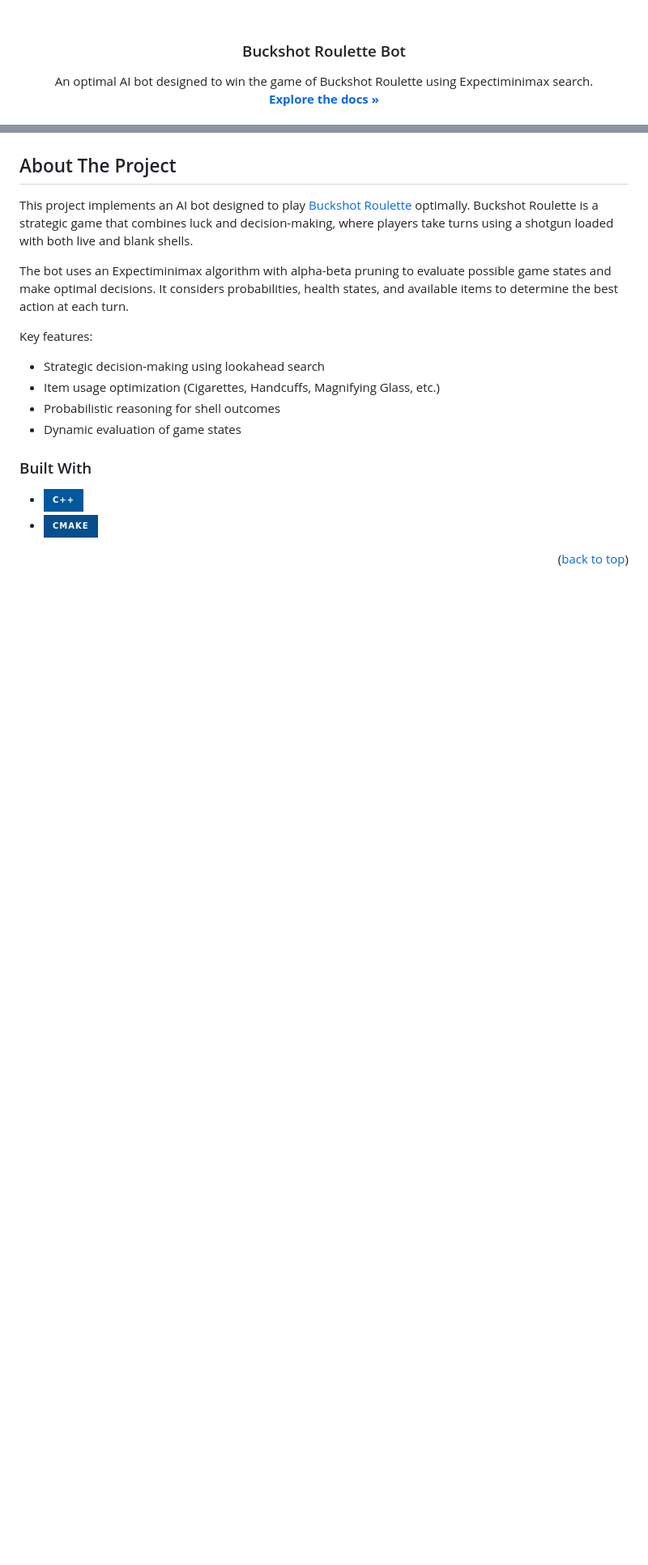
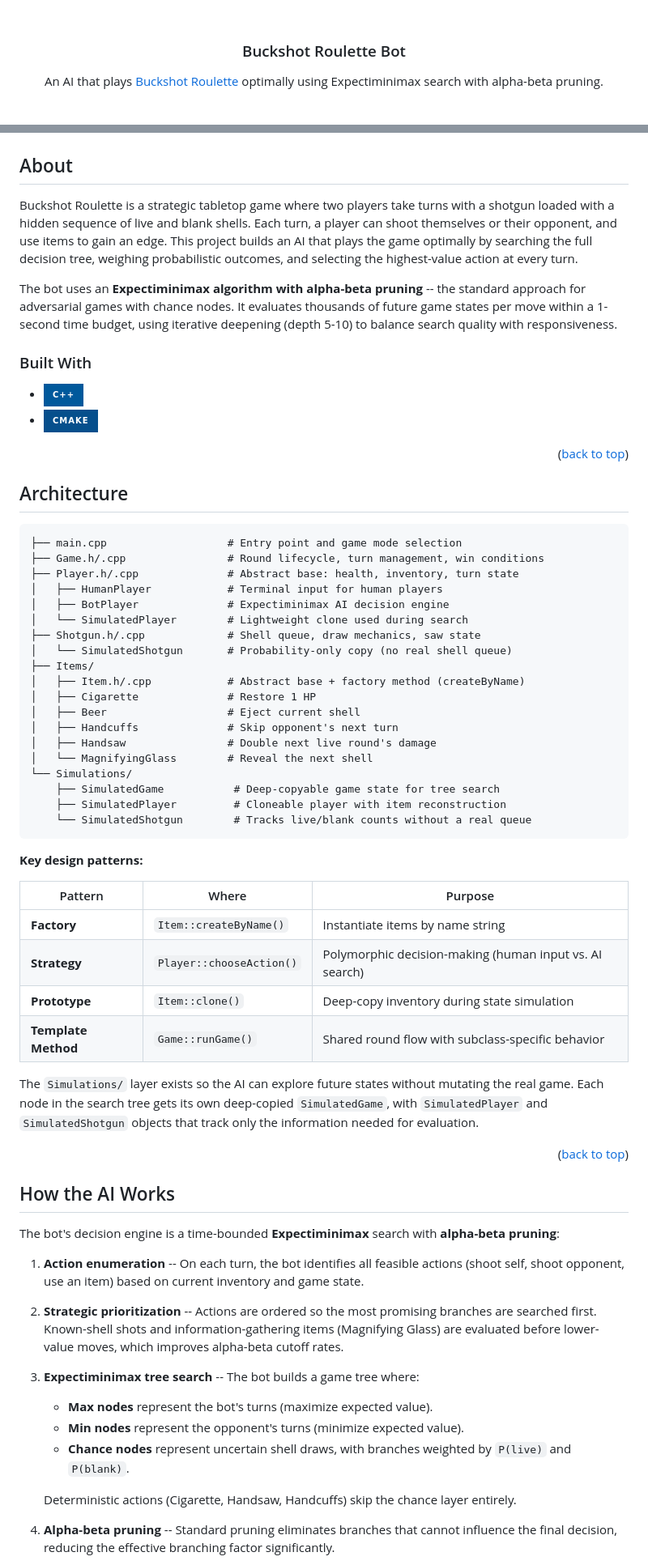
Before and after one commit to CameronScarpati/buckshot-roulette-bot, a Markdown page: README.md, 2 parts joined by grey strips. Shown at 81% size. Rendered like a GitHub page; badges without logos; blank space fills up the shorter version.

````diff
--- a/README.md
+++ b/README.md
@@ -12,8 +12,6 @@
   <h3 align="center">Buckshot Roulette Bot</h3>
 
   <p align="center">
-    An optimal AI bot designed to win the game of Buckshot Roulette using Expectiminimax search.
-    <br />
-    <a href="https://github.com/CameronScarpati/buckshot-roulette-bot"><strong>Explore the docs »</strong></a>
+    An AI that plays <a href="https://store.steampowered.com/app/2537590/BUCKSHOT_ROULETTE/">Buckshot Roulette</a> optimally using Expectiminimax search with alpha-beta pruning.
     <br />
     <br />
@@ -25,23 +21,11 @@
   </p>
 </div>
 
-## About The Project
+## About
 
-This project implements an AI bot designed to
-play [Buckshot Roulette](https://steamcommunity.com/sharedfiles/filedetails/?id=3218902482)
-optimally. Buckshot Roulette is a strategic game that combines luck and decision-making, where
-players take turns using a shotgun loaded with both live and blank shells.
+Buckshot Roulette is a strategic tabletop game where two players take turns with a shotgun loaded with a hidden sequence of live and blank shells. Each turn, a player can shoot themselves or their opponent, and use items to gain an edge. This project builds an AI that plays the game optimally by searching the full decision tree, weighing probabilistic outcomes, and selecting the highest-value action at every turn.
 
-The bot uses an Expectiminimax algorithm with alpha-beta pruning to evaluate possible game states
-and make optimal decisions. It considers probabilities, health states, and available items to
-determine the best action at each turn.
-
-Key features:
-
-- Strategic decision-making using lookahead search
-- Item usage optimization (Cigarettes, Handcuffs, Magnifying Glass, etc.)
-- Probabilistic reasoning for shell outcomes
-- Dynamic evaluation of game states
+The bot uses an **Expectiminimax algorithm with alpha-beta pruning** -- the standard approach for adversarial games with chance nodes. It evaluates thousands of future game states per move within a 1-second time budget, using iterative deepening (depth 5-10) to balance search quality with responsiveness.
 
 ### Built With
 
@@ -50,3 +34,57 @@ Key features:
 
 <p align="right">(<a href="#readme-top">back to top</a>)</p>
 
+## Architecture
+
+```
+├── main.cpp                   # Entry point and game mode selection
+├── Game.h/.cpp                # Round lifecycle, turn management, win conditions
+├── Player.h/.cpp              # Abstract base: health, inventory, turn state
+│   ├── HumanPlayer            # Terminal input for human players
+│   ├── BotPlayer              # Expectiminimax AI decision engine
+│   └── SimulatedPlayer        # Lightweight clone used during search
+├── Shotgun.h/.cpp             # Shell queue, draw mechanics, saw state
+│   └── SimulatedShotgun       # Probability-only copy (no real shell queue)
+├── Items/
+│   ├── Item.h/.cpp            # Abstract base + factory method (createByName)
+│   ├── Cigarette              # Restore 1 HP
+│   ├── Beer                   # Eject current shell
+│   ├── Handcuffs              # Skip opponent's next turn
+│   ├── Handsaw                # Double next live round's damage
+│   └── MagnifyingGlass        # Reveal the next shell
+└── Simulations/
+    ├── SimulatedGame           # Deep-copyable game state for tree search
+    ├── SimulatedPlayer         # Cloneable player with item reconstruction
+    └── SimulatedShotgun        # Tracks live/blank counts without a real queue
+```
+
+**Key design patterns:**
+
+| Pattern | Where | Purpose |
+|---------|-------|---------|
+| **Factory** | `Item::createByName()` | Instantiate items by name string |
+| **Strategy** | `Player::chooseAction()` | Polymorphic decision-making (human input vs. AI search) |
+| **Prototype** | `Item::clone()` | Deep-copy inventory during state simulation |
+| **Template Method** | `Game::runGame()` | Shared round flow with subclass-specific behavior |
+
+The `Simulations/` layer exists so the AI can explore future states without mutating the real game. Each node in the search tree gets its own deep-copied `SimulatedGame`, with `SimulatedPlayer` and `SimulatedShotgun` objects that track only the information needed for evaluation.
+
+<p align="right">(<a href="#readme-top">back to top</a>)</p>
+
+## How the AI Works
+
+The bot's decision engine is a time-bounded **Expectiminimax** search with **alpha-beta pruning**:
+
+1. **Action enumeration** -- On each turn, the bot identifies all feasible actions (shoot self, shoot opponent, use an item) based on current inventory and game state.
+
+2. **Strategic prioritization** -- Actions are ordered so the most promising branches are searched first. Known-shell shots and information-gathering items (Magnifying Glass) are evaluated before lower-value moves, which improves alpha-beta cutoff rates.
+
+3. **Expectiminimax tree search** -- The bot builds a game tree where:
+   - **Max nodes** represent the bot's turns (maximize expected value).
+   - **Min nodes** represent the opponent's turns (minimize expected value).
+   - **Chance nodes** represent uncertain shell draws, with branches weighted by `P(live)` and `P(blank)`.
+
+   Deterministic actions (Cigarette, Handsaw, Handcuffs) skip the chance layer entirely.
+
+4. **Alpha-beta pruning** -- Standard pruning eliminates branches that cannot influence the final decision, reducing the effective branching factor significantly.
+
````
Also changed, not shown: other parts of README.md (+95 -88 lines).
